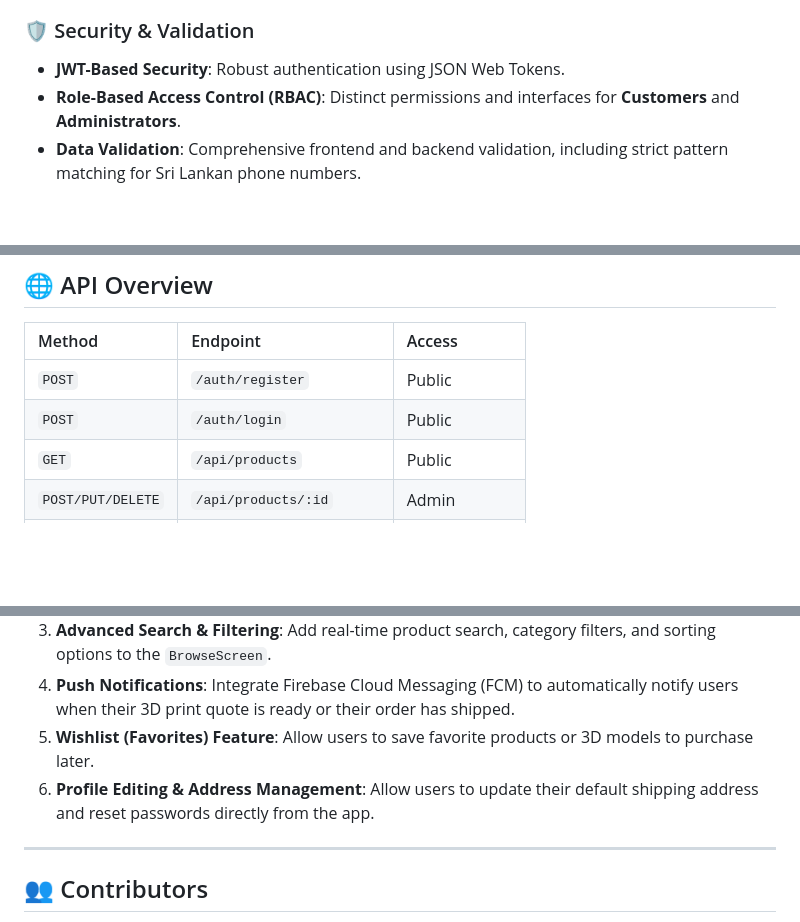
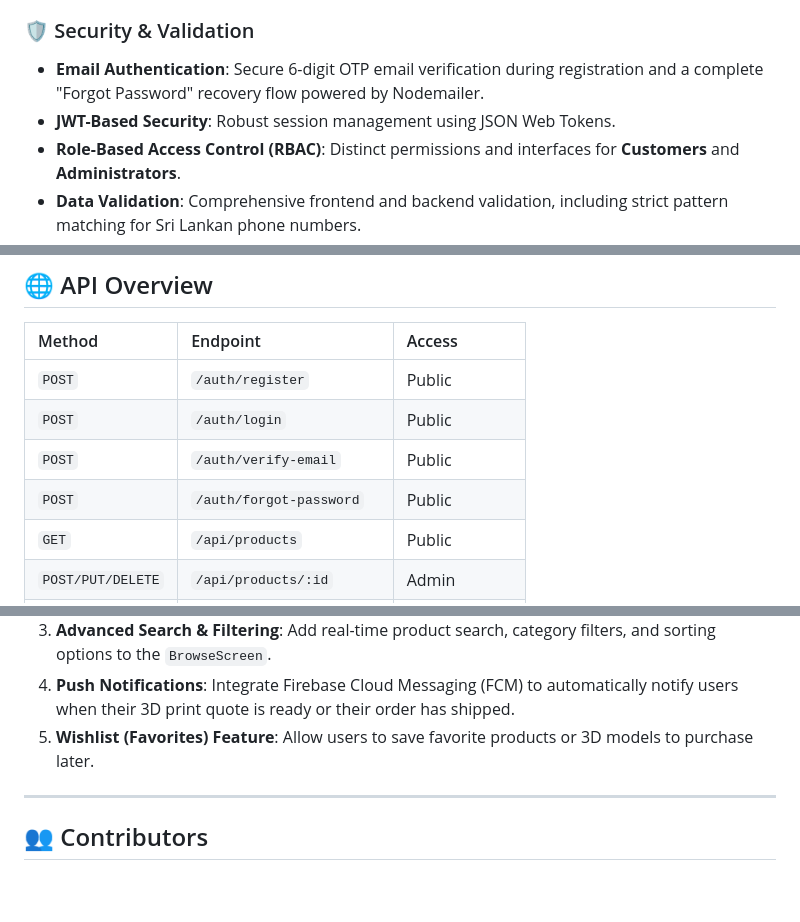
Before and after one commit to MihisaraNet/Ceylon-3D, a Markdown page: README.md, 3 parts joined by grey strips. Drawn GitHub-style; blank space fills up the shorter version.

Commit message:
docs: add email authentication features to README

```diff
--- a/README.md
+++ b/README.md
@@ -24,7 +24,8 @@ Welcome to **LayerForge 3D**, a premium, end-to-end e-commerce and 3D printing s
 - **Print Configuration**: Customize infill, layer height, and post-processing options to get an accurate quote.
 
 ### 🛡️ Security & Validation
-- **JWT-Based Security**: Robust authentication using JSON Web Tokens.
+- **Email Authentication**: Secure 6-digit OTP email verification during registration and a complete "Forgot Password" recovery flow powered by Nodemailer.
+- **JWT-Based Security**: Robust session management using JSON Web Tokens.
 - **Role-Based Access Control (RBAC)**: Distinct permissions and interfaces for **Customers** and **Administrators**.
 - **Data Validation**: Comprehensive frontend and backend validation, including strict pattern matching for Sri Lankan phone numbers.
 
@@ -114,6 +115,8 @@ npx expo start
 | :--- | :--- | :--- |
 | `POST` | `/auth/register` | Public |
 | `POST` | `/auth/login` | Public |
+| `POST` | `/auth/verify-email` | Public |
+| `POST` | `/auth/forgot-password` | Public |
 | `GET` | `/api/products` | Public |
 | `POST/PUT/DELETE` | `/api/products/:id` | Admin |
 | `GET/POST` | `/orders` | Authenticated |
@@ -132,7 +135,6 @@ The following features are planned for future development to further enhance the
 3. **Advanced Search & Filtering**: Add real-time product search, category filters, and sorting options to the `BrowseScreen`.
 4. **Push Notifications**: Integrate Firebase Cloud Messaging (FCM) to automatically notify users when their 3D print quote is ready or their order has shipped.
 5. **Wishlist (Favorites) Feature**: Allow users to save favorite products or 3D models to purchase later.
-6. **Profile Editing & Address Management**: Allow users to update their default shipping address and reset passwords directly from the app.
 
 ---
 
```
